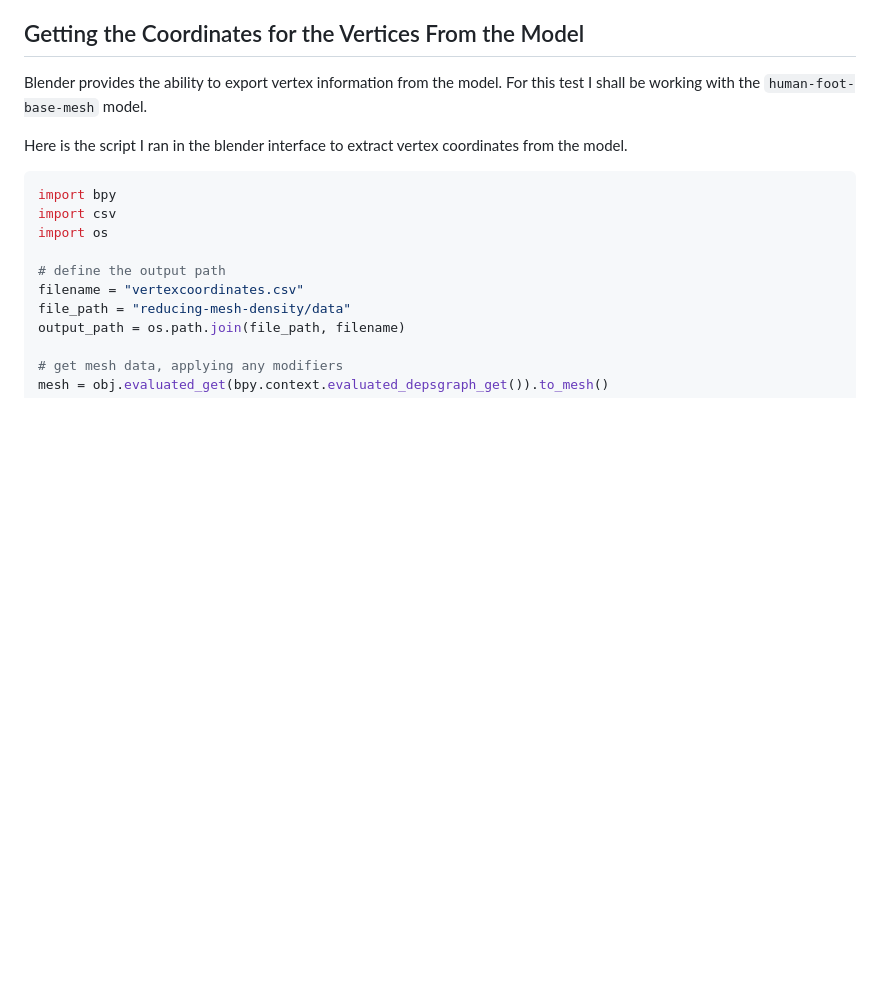
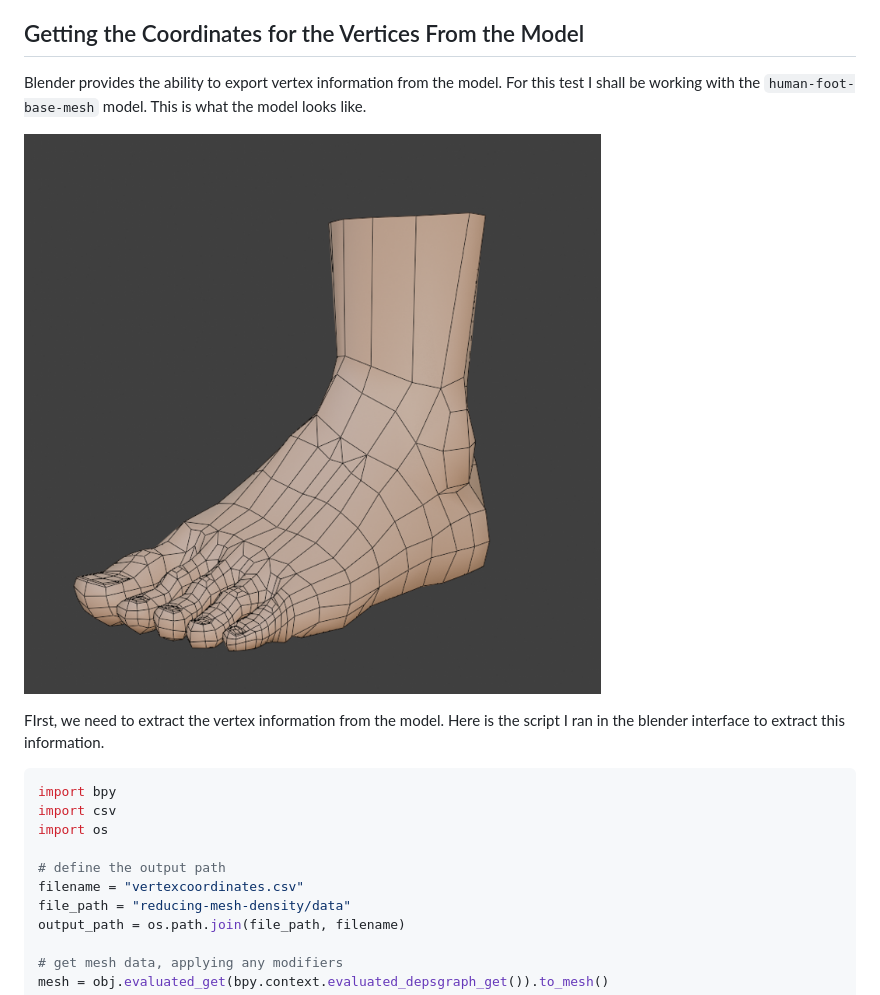
Before and after one commit to suryashch/3d_modelling, a Markdown page: reducing-mesh-density/analysis_mean-pooling-on-mesh.md, the part around the change printed below. Rendered like a GitHub page; blank space fills up the shorter version.

````diff
--- a/reducing-mesh-density/analysis_mean-pooling-on-mesh.md
+++ b/reducing-mesh-density/analysis_mean-pooling-on-mesh.md
@@ -4,9 +4,11 @@ How can we compress the mesh density of a 3D model? [We have established](https:
 
 ## Getting the Coordinates for the Vertices From the Model
 
-Blender provides the ability to export vertex information from the model. For this test I shall be working with the `human-foot-base-mesh` model.
+Blender provides the ability to export vertex information from the model. For this test I shall be working with the `human-foot-base-mesh` model. This is what the model looks like.
 
-Here is the script I ran in the blender interface to extract vertex coordinates from the model.
+![Human Foot Base Mesh](img/foot_uncompressed.png)
+
+FIrst, we need to extract the vertex information from the model. Here is the script I ran in the blender interface to extract this information.
 
 ```py
 import bpy
````
Also changed, not shown: other parts of reducing-mesh-density/analysis_mean-pooling-on-mesh.md (+47 -0 lines), reducing-mesh-density/img/fig-xy-comparison.png (added), reducing-mesh-density/img/fig-xz-comparison.png (added), reducing-mesh-density/img/fig-yz-comparison.png (added), reducing-mesh-density/img/vertex_coordinates_extract.png (added), 2 other files.
